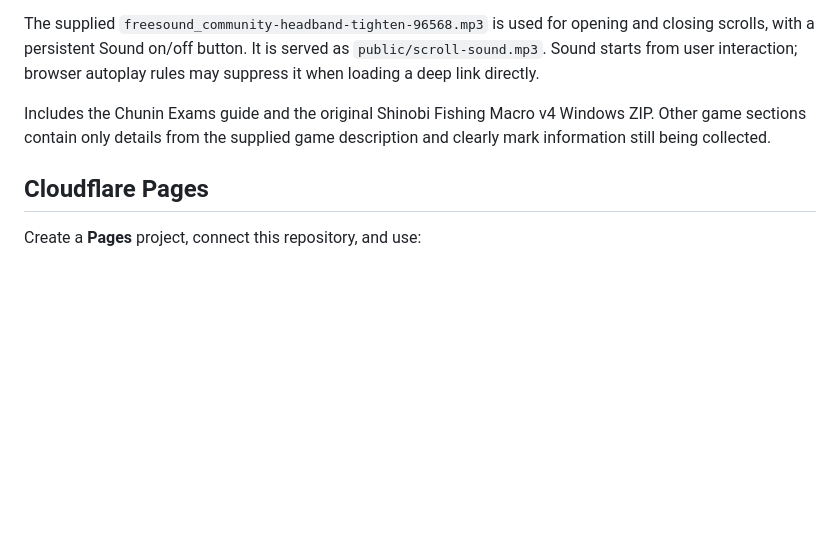
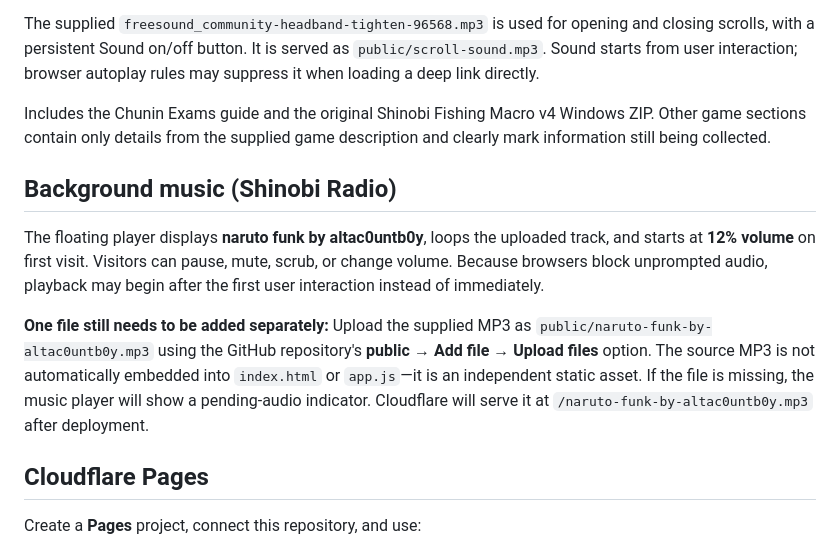
Before and after one commit to riixly/Ninja-wiki-test, a Markdown page: README.md, the part around the change. Rendered like a GitHub page; blank space fills up the shorter version.

Commit message:
Document exact uploaded audio filename and looping music controls

```diff
--- a/README.md
+++ b/README.md
@@ -5,6 +5,12 @@ An independent Ninja Destiny wiki with a cedar dojo, lanterns, parchment scrolls
 The supplied `freesound_community-headband-tighten-96568.mp3` is used for opening and closing scrolls, with a persistent Sound on/off button. It is served as `public/scroll-sound.mp3`. Sound starts from user interaction; browser autoplay rules may suppress it when loading a deep link directly.
 
 Includes the Chunin Exams guide and the original Shinobi Fishing Macro v4 Windows ZIP. Other game sections contain only details from the supplied game description and clearly mark information still being collected.
+
+## Background music (Shinobi Radio)
+
+The floating player displays **naruto funk by altac0untb0y**, loops the uploaded track, and starts at **12% volume** on first visit. Visitors can pause, mute, scrub, or change volume. Because browsers block unprompted audio, playback may begin after the first user interaction instead of immediately.
+
+**One file still needs to be added separately:** Upload the supplied MP3 as `public/naruto-funk-by-altac0untb0y.mp3` using the GitHub repository's **public → Add file → Upload files** option. The source MP3 is not automatically embedded into `index.html` or `app.js`—it is an independent static asset. If the file is missing, the music player will show a pending-audio indicator. Cloudflare will serve it at `/naruto-funk-by-altac0untb0y.mp3` after deployment.
 
 ## Cloudflare Pages
 
```
